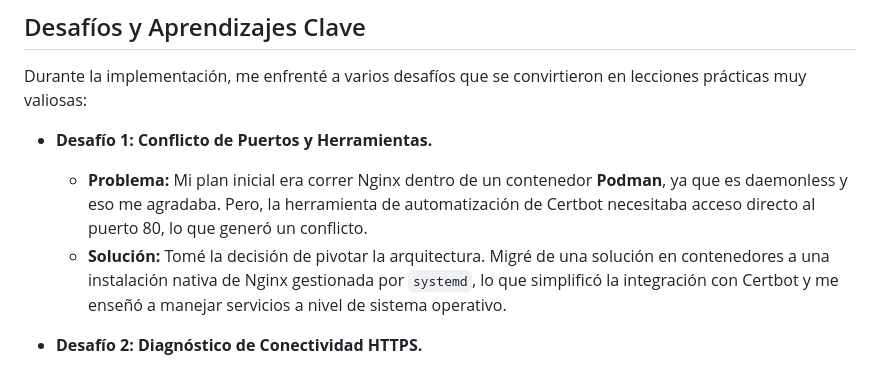
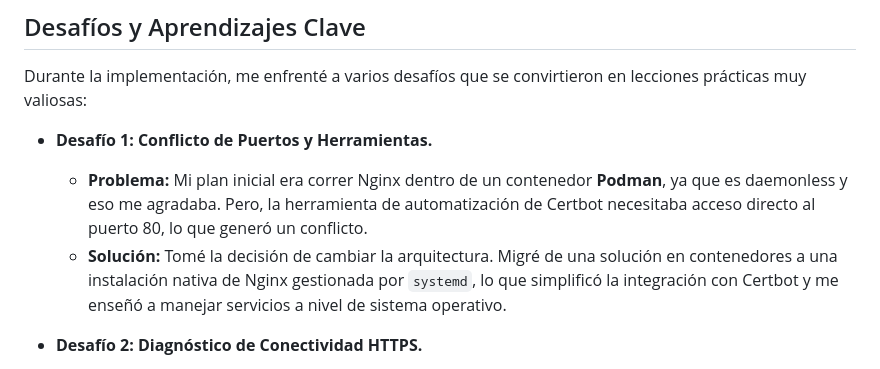
Before and after one commit to kikoperex/kikoperexcom, a Markdown page: README.md, the part around the change. Rendered like a GitHub page.

```diff
--- a/README.md
+++ b/README.md
@@ -40,7 +40,7 @@ valiosas:
     *   **Problema:** Mi plan inicial era correr Nginx dentro de un contenedor **Podman**, ya que es daemonless y eso me agradaba. Pero,
 la herramienta de automatización de Certbot necesitaba acceso directo al puerto 80, lo que generó un
 conflicto.
-    *   **Solución:** Tomé la decisión de pivotar la arquitectura. Migré de una solución en
+    *   **Solución:** Tomé la decisión de cambiar la arquitectura. Migré de una solución en
 contenedores a una instalación nativa de Nginx gestionada por `systemd`, lo que simplificó la
 integración con Certbot y me enseñó a manejar servicios a nivel de sistema operativo.
 
```
